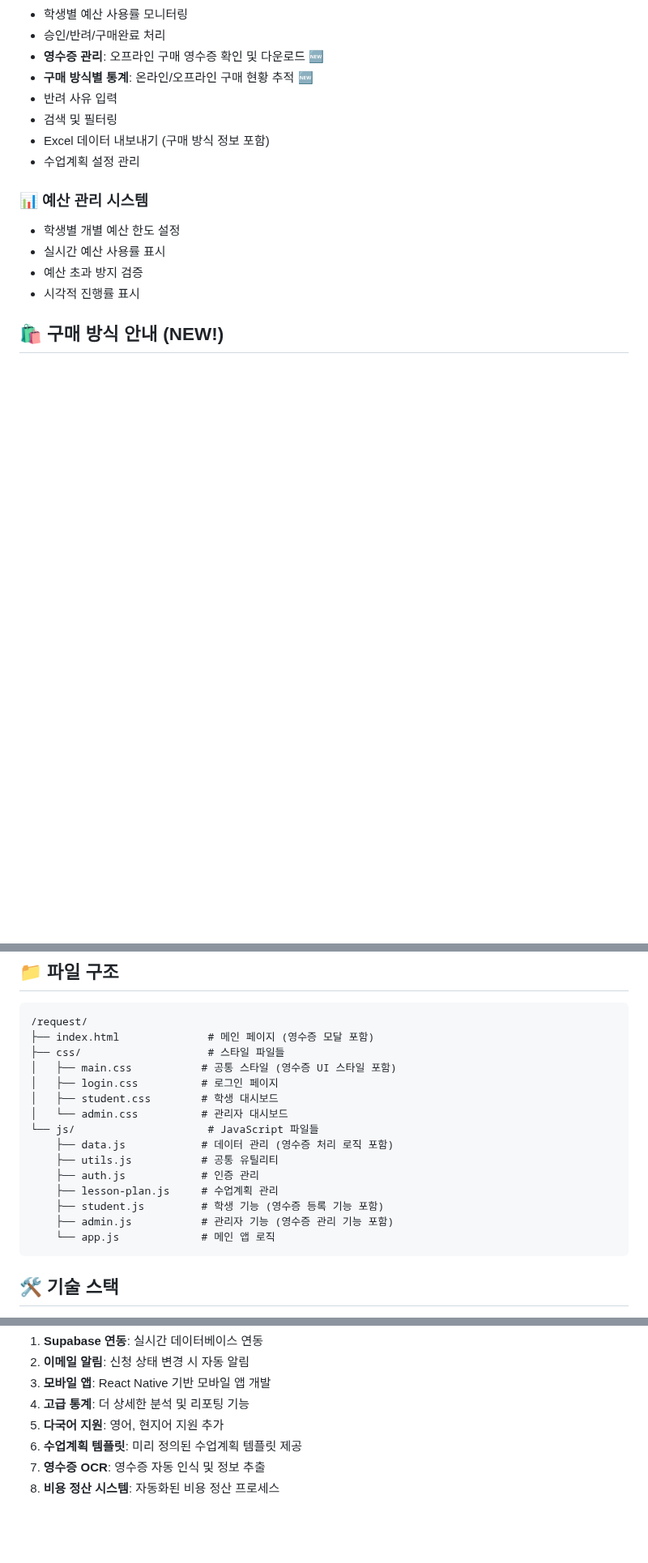
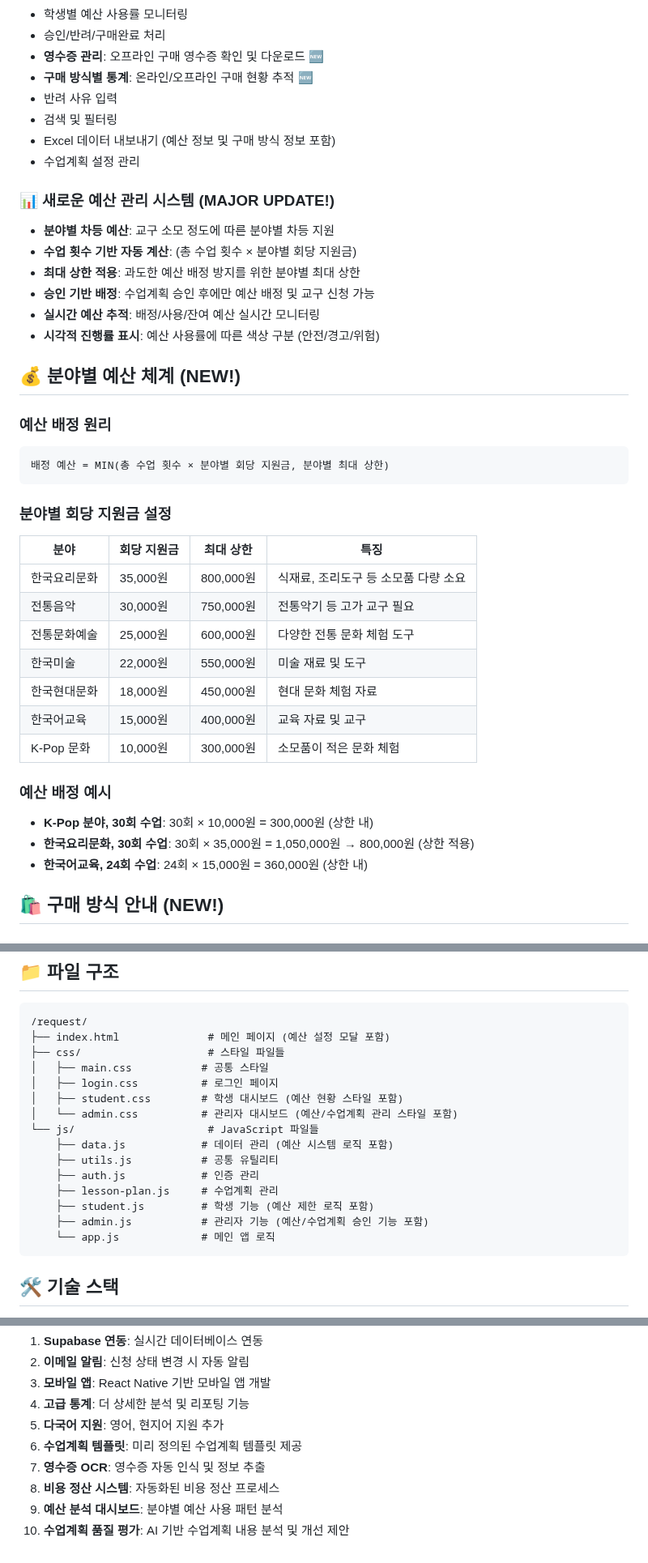
Before and after one commit to faye8796/request, a Markdown page: README.md, 3 parts joined by grey strips. Shown at 81% size. Drawn GitHub-style; blank space fills up the shorter version.

````diff
--- a/README.md
+++ b/README.md
@@ -55,14 +78,39 @@
 - **구매 방식별 통계**: 온라인/오프라인 구매 현황 추적 🆕
 - 반려 사유 입력
 - 검색 및 필터링
-- Excel 데이터 내보내기 (구매 방식 정보 포함)
+- Excel 데이터 내보내기 (예산 정보 및 구매 방식 정보 포함)
 - 수업계획 설정 관리
 
-### 📊 예산 관리 시스템
-- 학생별 개별 예산 한도 설정
-- 실시간 예산 사용률 표시
-- 예산 초과 방지 검증
-- 시각적 진행률 표시
+### 📊 새로운 예산 관리 시스템 (MAJOR UPDATE!)
+- **분야별 차등 예산**: 교구 소모 정도에 따른 분야별 차등 지원
+- **수업 횟수 기반 자동 계산**: (총 수업 횟수 × 분야별 회당 지원금)
+- **최대 상한 적용**: 과도한 예산 배정 방지를 위한 분야별 최대 상한
+- **승인 기반 배정**: 수업계획 승인 후에만 예산 배정 및 교구 신청 가능
+- **실시간 예산 추적**: 배정/사용/잔여 예산 실시간 모니터링
+- **시각적 진행률 표시**: 예산 사용률에 따른 색상 구분 (안전/경고/위험)
+
+## 💰 분야별 예산 체계 (NEW!)
+
+### 예산 배정 원리
+```
+배정 예산 = MIN(총 수업 횟수 × 분야별 회당 지원금, 분야별 최대 상한)
+```
+
+### 분야별 회당 지원금 설정
+| 분야 | 회당 지원금 | 최대 상한 | 특징 |
+|------|------------|-----------|------|
+| 한국요리문화 | 35,000원 | 800,000원 | 식재료, 조리도구 등 소모품 다량 소요 |
+| 전통음악 | 30,000원 | 750,000원 | 전통악기 등 고가 교구 필요 |
+| 전통문화예술 | 25,000원 | 600,000원 | 다양한 전통 문화 체험 도구 |
+| 한국미술 | 22,000원 | 550,000원 | 미술 재료 및 도구 |
+| 한국현대문화 | 18,000원 | 450,000원 | 현대 문화 체험 자료 |
+| 한국어교육 | 15,000원 | 400,000원 | 교육 자료 및 교구 |
+| K-Pop 문화 | 10,000원 | 300,000원 | 소모품이 적은 문화 체험 |
+
+### 예산 배정 예시
+- **K-Pop 분야, 30회 수업**: 30회 × 10,000원 = 300,000원 (상한 내)
+- **한국요리문화, 30회 수업**: 30회 × 35,000원 = 1,050,000원 → 800,000원 (상한 적용)
+- **한국어교육, 24회 수업**: 24회 × 15,000원 = 360,000원 (상한 내)
 
 ## 🛍️ 구매 방식 안내 (NEW!)
 
@@ -108,19 +156,19 @@
 ## 📁 파일 구조
 ```
 /request/
-├── index.html              # 메인 페이지 (영수증 모달 포함)
+├── index.html              # 메인 페이지 (예산 설정 모달 포함)
 ├── css/                    # 스타일 파일들
-│   ├── main.css           # 공통 스타일 (영수증 UI 스타일 포함)
+│   ├── main.css           # 공통 스타일
 │   ├── login.css          # 로그인 페이지
-│   ├── student.css        # 학생 대시보드
-│   └── admin.css          # 관리자 대시보드
+│   ├── student.css        # 학생 대시보드 (예산 현황 스타일 포함)
+│   └── admin.css          # 관리자 대시보드 (예산/수업계획 관리 스타일 포함)
 └── js/                     # JavaScript 파일들
-    ├── data.js            # 데이터 관리 (영수증 처리 로직 포함)
+    ├── data.js            # 데이터 관리 (예산 시스템 로직 포함)
     ├── utils.js           # 공통 유틸리티
     ├── auth.js            # 인증 관리
     ├── lesson-plan.js     # 수업계획 관리
-    ├── student.js         # 학생 기능 (영수증 등록 기능 포함)
-    ├── admin.js           # 관리자 기능 (영수증 관리 기능 포함)
+    ├── student.js         # 학생 기능 (예산 제한 로직 포함)
+    ├── admin.js           # 관리자 기능 (예산/수업계획 승인 기능 포함)
     └── app.js             # 메인 앱 로직
 ```
 
@@ -285,3 +356,5 @@
 6. **수업계획 템플릿**: 미리 정의된 수업계획 템플릿 제공
 7. **영수증 OCR**: 영수증 자동 인식 및 정보 추출
 8. **비용 정산 시스템**: 자동화된 비용 정산 프로세스
+9. **예산 분석 대시보드**: 분야별 예산 사용 패턴 분석
+10. **수업계획 품질 평가**: AI 기반 수업계획 내용 분석 및 개선 제안
````
Also changed, not shown: other parts of README.md (+98 -52 lines).
